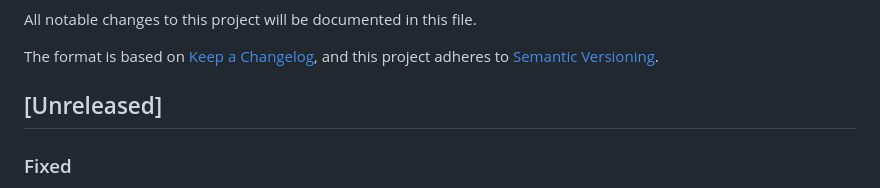
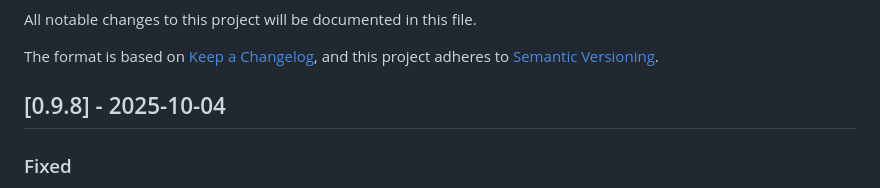
Before and after one commit to siy/vibe-ensemble-mcp, a Markdown page: CHANGELOG.md, the part around the change. GitHub-like rendering.

Commit message:
chore: prepare v0.9.8 release

```diff
--- a/CHANGELOG.md
+++ b/CHANGELOG.md
@@ -5,7 +5,7 @@ All notable changes to this project will be documented in this file.
 The format is based on [Keep a Changelog](https://keepachangelog.com/en/1.0.0/),
 and this project adheres to [Semantic Versioning](https://semver.org/spec/v2.0.0.html).
 
-## [Unreleased]
+## [0.9.8] - 2025-10-04
 
 ### Fixed
 - **🗂️ Template Path Resolution**: Fixed worker template loading to use coordinator's working directory instead of server directory. Templates are now correctly resolved from `{coordinator_working_dir}/.claude/worker-templates/` as documented.
```
